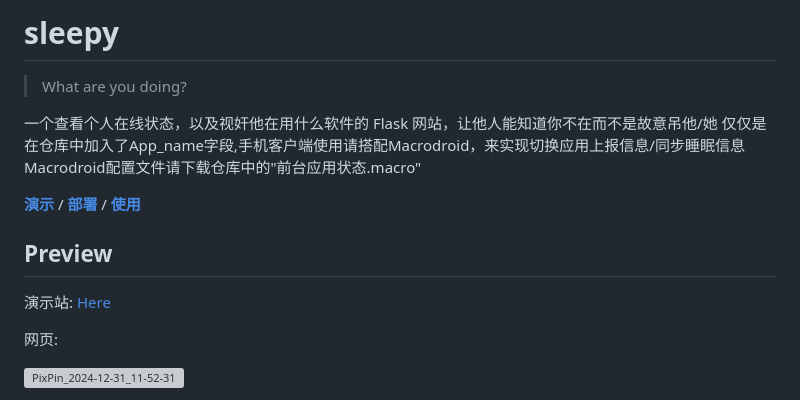
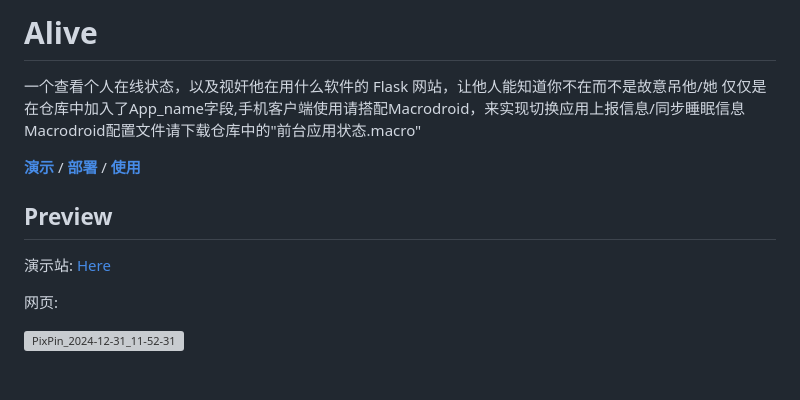
Before and after one commit to univers629/alive, a Markdown page: README.md, the part around one of its changes. Rendered like a GitHub page; blank space fills up the shorter version; grey boxes are pictures that could not be loaded.

```diff
--- a/README.md
+++ b/README.md
@@ -1,6 +1,4 @@
-# sleepy
-
-> What are you doing?
+# Alive
 
 一个查看个人在线状态，以及视奸他在用什么软件的 Flask 网站，让他人能知道你不在而不是故意吊他/她
 仅仅是在仓库中加入了App_name字段,手机客户端使用请搭配Macrodroid，来实现切换应用上报信息/同步睡眠信息
```
Also changed, not shown: other parts of README.md (+2 -2 lines).
